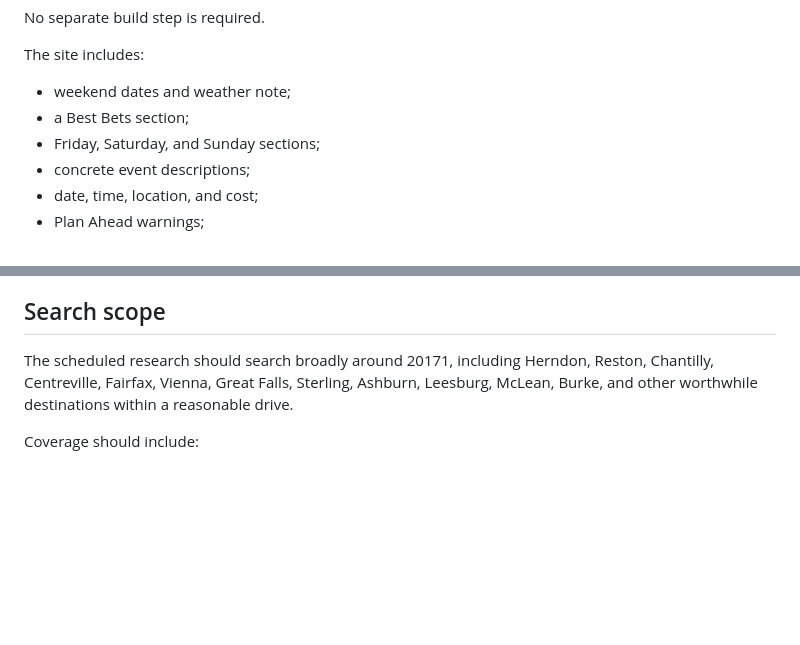
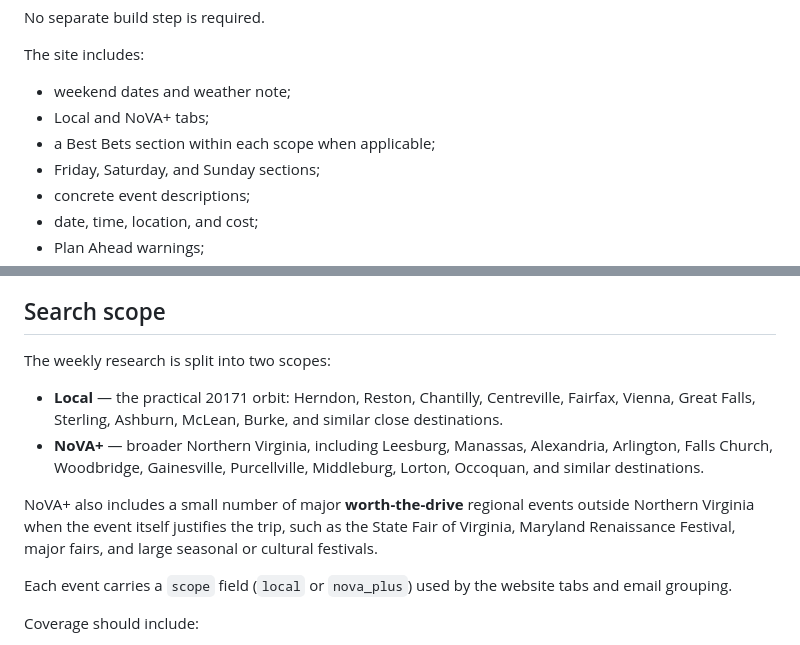
Before and after one commit to BigCatMellow/weekend_activites, a Markdown page: README.md, 2 parts joined by grey strips. Rendered like a GitHub page; blank space fills up the shorter version.

Commit message:
Document Local and NoVA+ event scopes

```diff
--- a/README.md
+++ b/README.md
@@ -22,7 +22,8 @@ No separate build step is required.
 The site includes:
 
 - weekend dates and weather note;
-- a Best Bets section;
+- Local and NoVA+ tabs;
+- a Best Bets section within each scope when applicable;
 - Friday, Saturday, and Sunday sections;
 - concrete event descriptions;
 - date, time, location, and cost;
@@ -68,7 +69,14 @@ The email is intentionally simple:
 
 ## Search scope
 
-The scheduled research should search broadly around 20171, including Herndon, Reston, Chantilly, Centreville, Fairfax, Vienna, Great Falls, Sterling, Ashburn, Leesburg, McLean, Burke, and other worthwhile destinations within a reasonable drive.
+The weekly research is split into two scopes:
+
+- **Local** — the practical 20171 orbit: Herndon, Reston, Chantilly, Centreville, Fairfax, Vienna, Great Falls, Sterling, Ashburn, McLean, Burke, and similar close destinations.
+- **NoVA+** — broader Northern Virginia, including Leesburg, Manassas, Alexandria, Arlington, Falls Church, Woodbridge, Gainesville, Purcellville, Middleburg, Lorton, Occoquan, and similar destinations.
+
+NoVA+ also includes a small number of major **worth-the-drive** regional events outside Northern Virginia when the event itself justifies the trip, such as the State Fair of Virginia, Maryland Renaissance Festival, major fairs, and large seasonal or cultural festivals.
+
+Each event carries a `scope` field (`local` or `nova_plus`) used by the website tabs and email grouping.
 
 Coverage should include:
 
```
